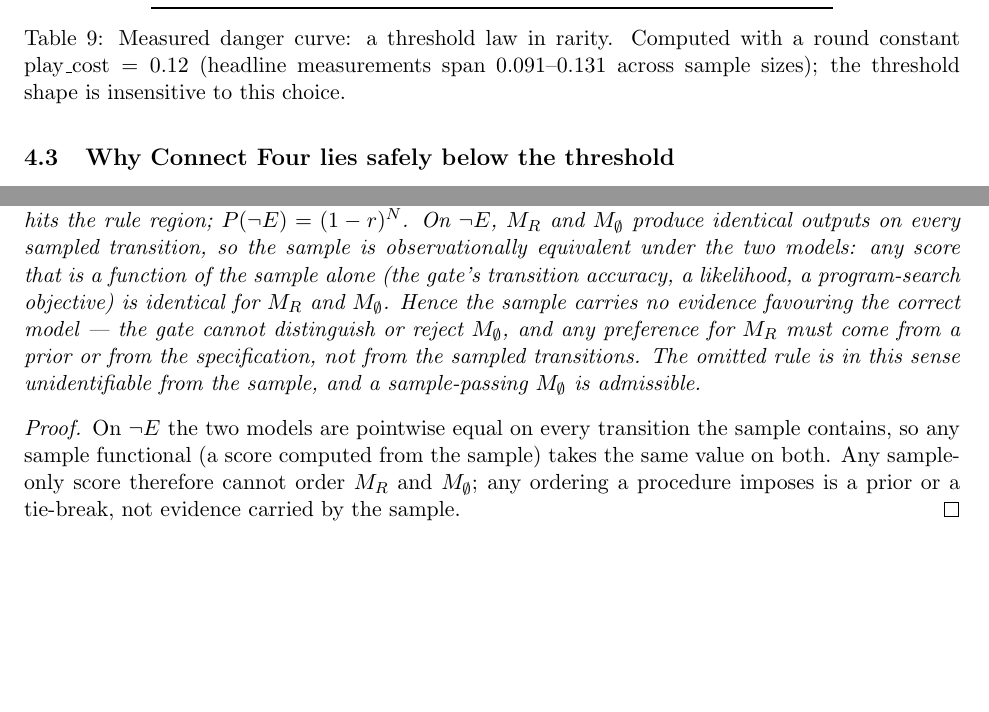
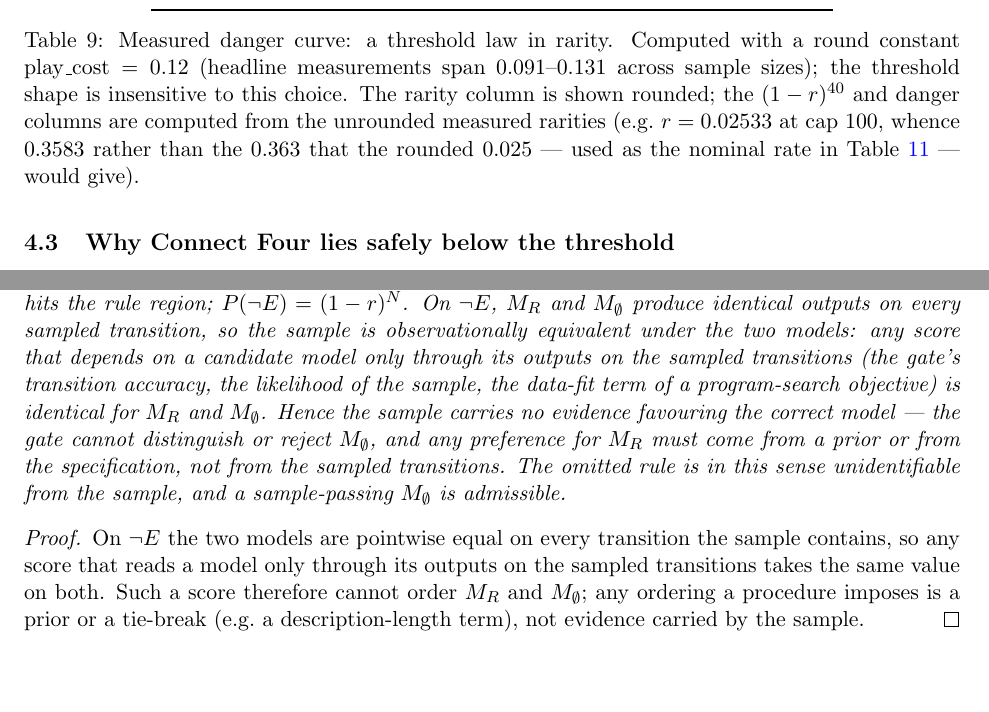
Before and after one commit to JaviMaligno/code-world-models, a LaTeX paper (docs/paper/main.tex): two parts of pages 18 and 20 of 41, joined at a grey line, cut so that both start at the same text, the shorter picture padded with empty space. Compiled offline with pdfLaTeX.

Commit message:
paper: proof-review fixes for statements and proofs
Review of every formal statement/proof in main.tex, with numeric claims
re-derived and the three CPU-only certificate scripts re-run
(coverage_bound_constants, error_mass_certificate, play_cost_exact_beacon
all reproduce the paper's numbers). Surgical fixes:

- Lemma (reach lower bound): the proof took 'any history h in I' but the
  claimed bound needs a shortest one (d(h) = d(I)); for a non-shortest h
  the derived bound b^{-d(h)} is weaker than b^{-d(I)}. Take a shortest
  history explicitly and close the chain.
- Proposition (sample-identifiability): 'any score that is a function of
  the sample alone' misstated the class — the listed scores also read the
  model. Restated as scores that depend on a model only through its
  outputs on the sampled transitions, in statement and proof.
- Panel A bookkeeping: 'n = 4800 = 20 seeds x 120 games per arm' was
  arithmetically inconsistent (20x120 = 2400 per arm; 4800 is the two-arm
  total, per results/play_cost_ci.json). Stated per-arm and total counts.
- Danger-curve caption: note that (1-r)^40 / danger columns use unrounded
  measured rarities (r = 0.02533 at cap 100 -> 0.3583), reconciling with
  Table synthcurve's nominal r = 0.025 -> 0.363.
- Unification contribution: per-info-set gate-miss factor now carries the
  p_chance factor, matching Theorem coverage.

Co-Authored-By: Claude Fable 5 <noreply@anthropic.com>
Claude-Session: https://claude.ai/code/session_01MUJ5dtLgyVzJY1adQZnwib

```diff
--- a/docs/paper/main.tex
+++ b/docs/paper/main.tex
@@ -502,7 +502,7 @@ cap & rarity & $(1-r)^{40}$ & danger@$N$=20 & danger@$N$=40 & danger@$N$=80 \\
 140 & 0.007 & 0.7652 & 0.105 & 0.092 & 0.070 \\
 \bottomrule
 \end{tabular}
-\caption{Measured danger curve: a threshold law in rarity. Computed with a round constant $\mathrm{play\_cost} = 0.12$ (headline measurements span $0.091$--$0.131$ across sample sizes); the threshold shape is insensitive to this choice.}
+\caption{Measured danger curve: a threshold law in rarity. Computed with a round constant $\mathrm{play\_cost} = 0.12$ (headline measurements span $0.091$--$0.131$ across sample sizes); the threshold shape is insensitive to this choice. The rarity column is shown rounded; the $(1-r)^{40}$ and danger columns are computed from the unrounded measured rarities (e.g.\ $r = 0.02533$ at cap 100, whence $0.3583$ rather than the $0.363$ that the rounded $0.025$ --- used as the nominal rate in Table~\ref{tab:synthcurve} --- would give).}
 \label{tab:dangercurve}
 \end{table}
 
@@ -568,11 +568,11 @@ Let a rule $R$ be omitted from the specification (the incomplete-rules / no-rule
 
 \begin{proposition}[sample-identifiability]
 \label{prop:identifiability}
-Condition on the event $\neg E$ that no sampled play-through hits the rule region; $P(\neg E) = (1-r)^N$. On $\neg E$, $M_R$ and $M_\emptyset$ produce identical outputs on every sampled transition, so the sample is observationally equivalent under the two models: any score that is a function of the sample alone (the gate's transition accuracy, a likelihood, a program-search objective) is identical for $M_R$ and $M_\emptyset$. Hence the sample carries no evidence favouring the correct model --- the gate cannot distinguish or reject $M_\emptyset$, and any preference for $M_R$ must come from a prior or from the specification, not from the sampled transitions. The omitted rule is in this sense unidentifiable from the sample, and a sample-passing $M_\emptyset$ is admissible.
+Condition on the event $\neg E$ that no sampled play-through hits the rule region; $P(\neg E) = (1-r)^N$. On $\neg E$, $M_R$ and $M_\emptyset$ produce identical outputs on every sampled transition, so the sample is observationally equivalent under the two models: any score that depends on a candidate model only through its outputs on the sampled transitions (the gate's transition accuracy, the likelihood of the sample, the data-fit term of a program-search objective) is identical for $M_R$ and $M_\emptyset$. Hence the sample carries no evidence favouring the correct model --- the gate cannot distinguish or reject $M_\emptyset$, and any preference for $M_R$ must come from a prior or from the specification, not from the sampled transitions. The omitted rule is in this sense unidentifiable from the sample, and a sample-passing $M_\emptyset$ is admissible.
 \end{proposition}
 
 \begin{proof}
-On $\neg E$ the two models are pointwise equal on every transition the sample contains, so any sample functional (a score computed from the sample) takes the same value on both. Any sample-only score therefore cannot order $M_R$ and $M_\emptyset$; any ordering a procedure imposes is a prior or a tie-break, not evidence carried by the sample.
+On $\neg E$ the two models are pointwise equal on every transition the sample contains, so any score that reads a model only through its outputs on the sampled transitions takes the same value on both. Such a score therefore cannot order $M_R$ and $M_\emptyset$; any ordering a procedure imposes is a prior or a tie-break (e.g.\ a description-length term), not evidence carried by the sample.
 \end{proof}
 
 \begin{corollary}[unidentifiability probability = the danger-law gate-miss factor]
```
Also changed, not shown: docs/paper/main.pdf, docs/paper/main.tex (6 more changed lines).
